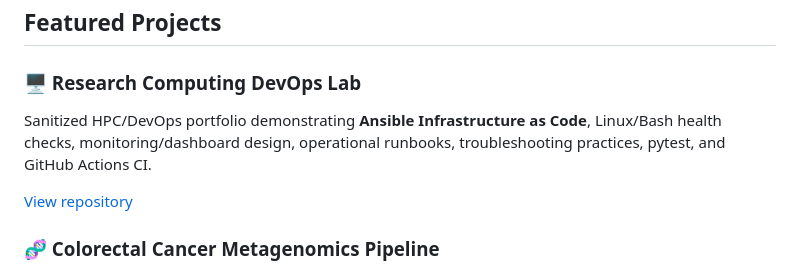
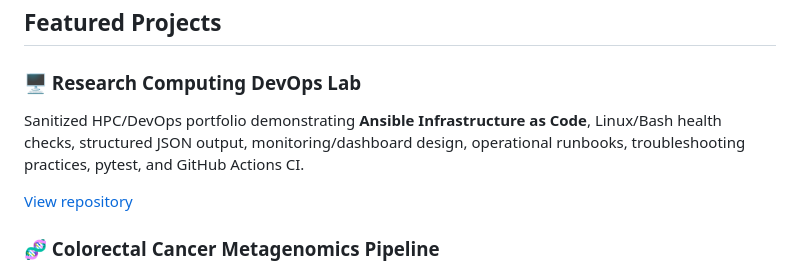
Before and after one commit to Hemalatha18-bio/Hemalatha18-bio, a Markdown page: README.md, the part around the change. GitHub-like rendering.

Commit message:
Reflect structured JSON output in DevOps project summary

```diff
--- a/README.md
+++ b/README.md
@@ -28,7 +28,7 @@ Current focus areas include:
 ## Featured Projects
 
 ### 🖥️ Research Computing DevOps Lab
-Sanitized HPC/DevOps portfolio demonstrating **Ansible Infrastructure as Code**, Linux/Bash health checks, monitoring/dashboard design, operational runbooks, troubleshooting practices, pytest, and GitHub Actions CI.
+Sanitized HPC/DevOps portfolio demonstrating **Ansible Infrastructure as Code**, Linux/Bash health checks, structured JSON output, monitoring/dashboard design, operational runbooks, troubleshooting practices, pytest, and GitHub Actions CI.
 
 [View repository](https://github.com/Hemalatha18-bio/research-computing-devops)
 
```
